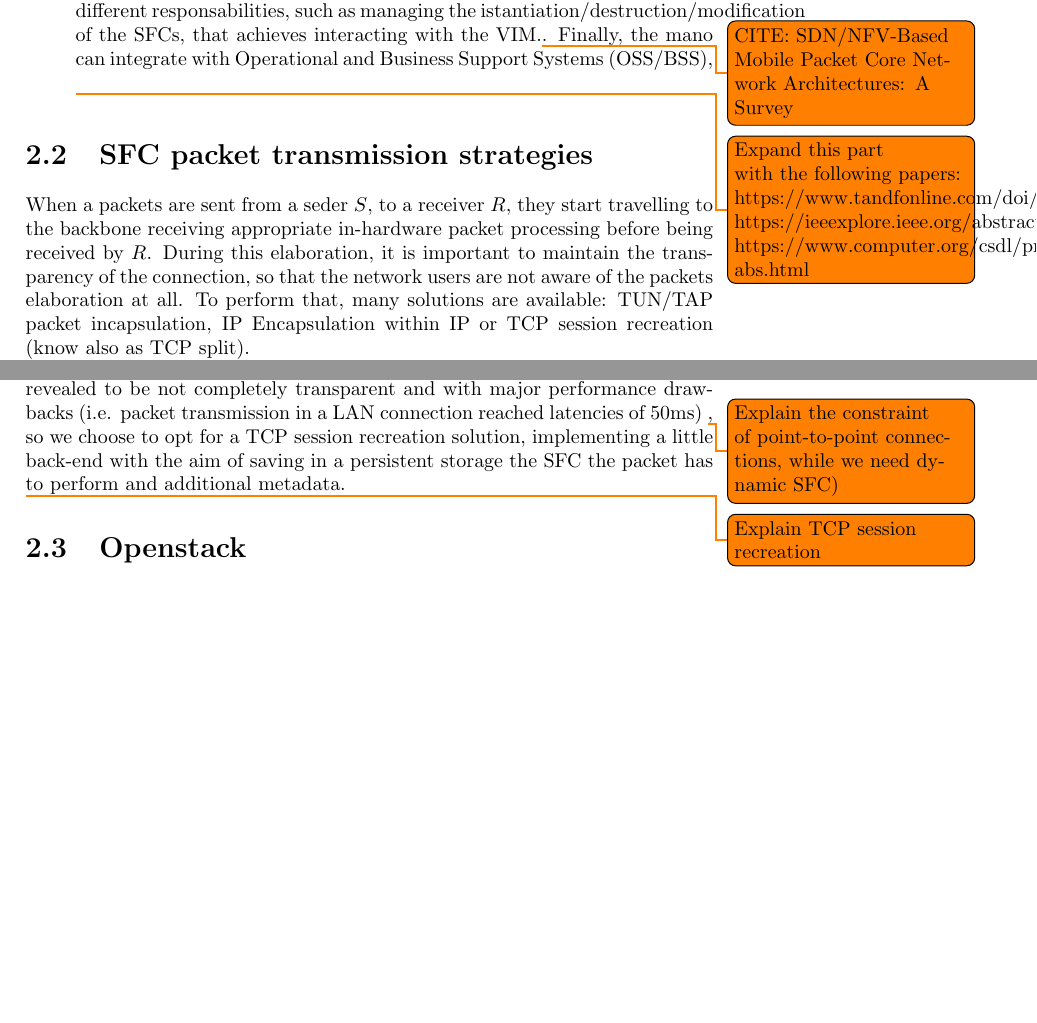
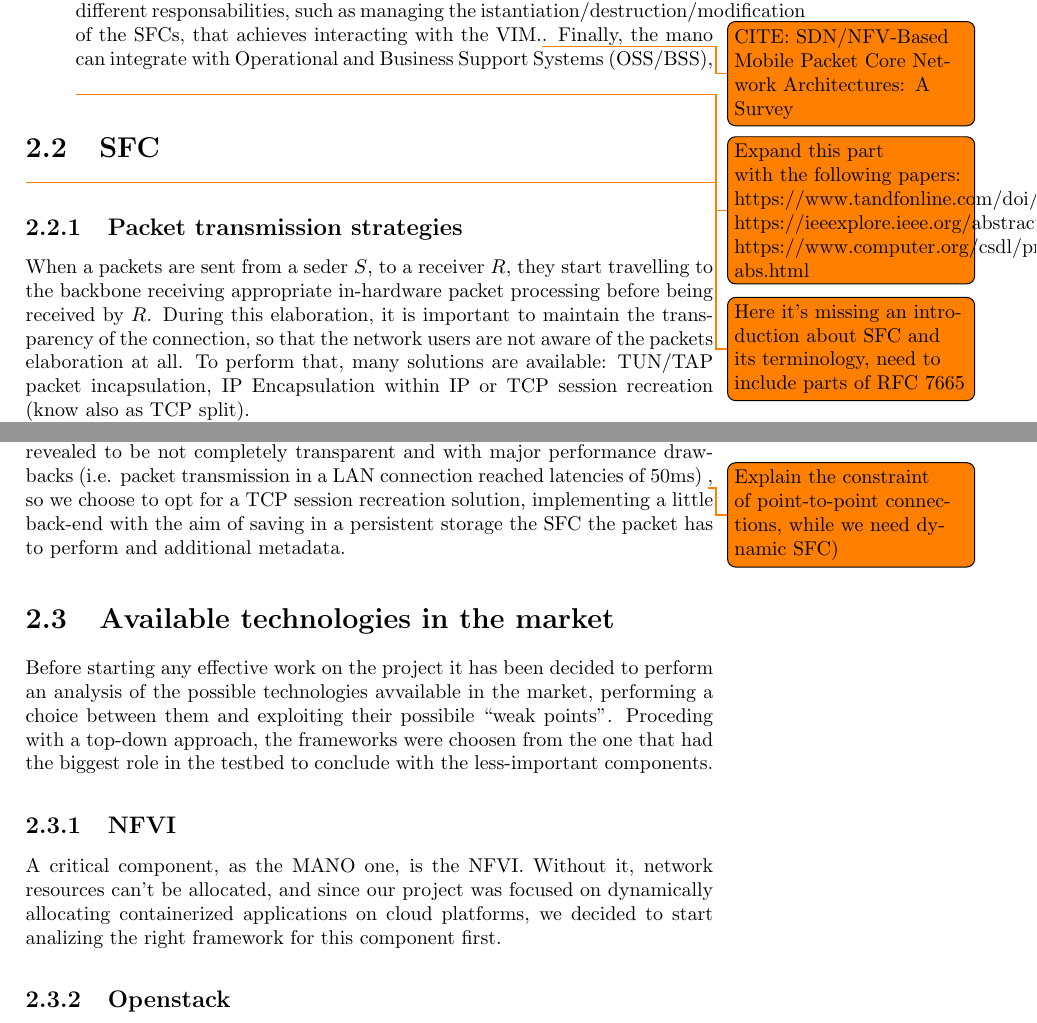
Before and after one commit to Polpetta/Master-Thesis, a LaTeX thesis (draft.tex): two parts of pages 9 and 11 of 13, joined at a grey line, cut so that both start at the same text, the shorter picture padded with empty space. Compiled offline with pdfLaTeX.

Commit message:
Start studies about available technologies in the market

```diff
--- a/draft.tex
+++ b/draft.tex
@@ -289,7 +289,12 @@ https://www.computer.org/csdl/proceedings/ifcsta/2009/3930/01/3930a466-abs.html}
 \end{itemize}
 
 
-\section{SFC packet transmission strategies}
+\section{SFC}
+
+\todo{Here it's missing an introduction about SFC and its terminology, need to
+include parts of RFC 7665}
+
+\subsection{Packet transmission strategies}
 
 When a packets are sent from a seder $S$, to a receiver $R$, they start
 travelling to the backbone receiving appropriate in-hardware packet processing
@@ -359,9 +364,23 @@ revealed to be not completely transparent and with major performance drawbacks
 implementing a little back-end with the aim of saving in a persistent storage
 the SFC the packet has to perform and additional metadata.
 
-\todo{Explain TCP session recreation}
+\section{Available technologies in the market}
 
-\section{Openstack}
+Before starting any effective work on the project it has been decided to
+perform an analysis of the possible technologies avvailable in the market,
+performing a choice between them and exploiting their possibile ``weak
+points''. Proceding with a top-down approach, the frameworks were choosen from
+the one that had the biggest role in the testbed to conclude with the
+less-important components.
+
+\subsection{NFVI}
+
+A critical component, as the MANO one, is the NFVI. Without it, network
+resources can't be allocated, and since our project was focused on dynamically
+allocating containerized applications on cloud platforms, we decided to start
+analizing the right framework for this component first.
+
+\subsection{Openstack}
 \label{chap:prjan:sec:openstack}
 Created in ??\todo{Find out Openstack date of creation}, Openstack allows
 on-permise cloud installations, using bare-metal resources to provide common
```
Also changed, not shown: draft.tex (4 more changed lines).
